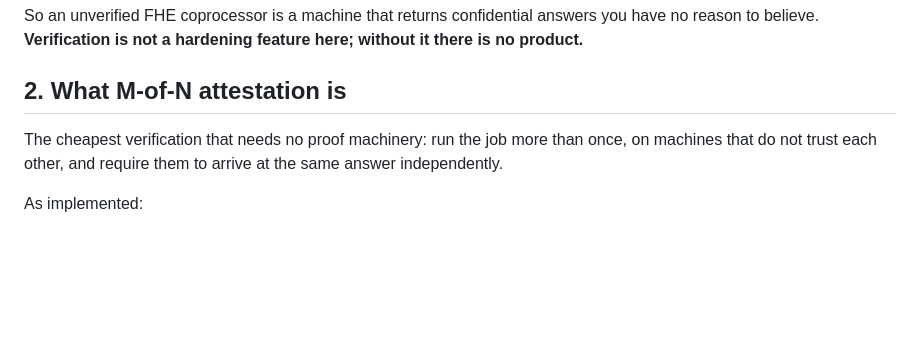
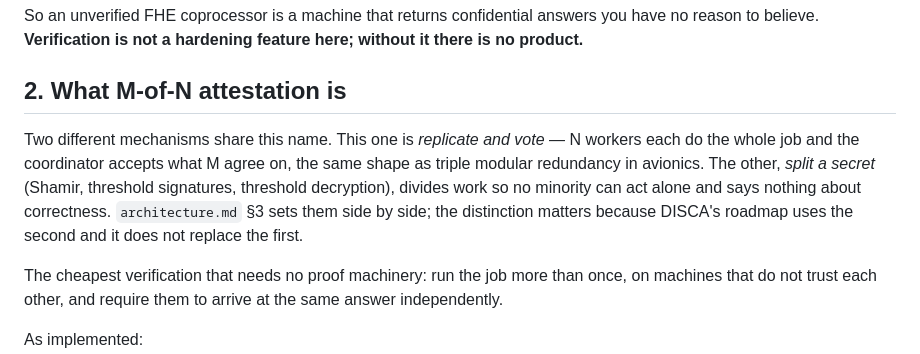
Before and after one commit to muse254/disca, a Markdown page: docs/attestation.md, the part around the change. GitHub-like rendering; blank space fills up the shorter version.

```diff
--- a/docs/attestation.md
+++ b/docs/attestation.md
@@ -36,6 +36,15 @@ you have no reason to believe. **Verification is not a hardening feature here;
 without it there is no product.**
 
 ## 2. What M-of-N attestation is
+
+Two different mechanisms share this name. This one is *replicate and vote* —
+N workers each do the whole job and the coordinator accepts what M agree on, the
+same shape as triple modular redundancy in avionics. The other, *split a secret*
+(Shamir, threshold signatures, threshold decryption), divides work so no minority
+can act alone and says nothing about correctness. `architecture.md` §3 sets them
+side by side; the distinction matters because DISCA's roadmap uses the second and
+it does not replace the first.
+
 
 The cheapest verification that needs no proof machinery: run the job more than
 once, on machines that do not trust each other, and require them to arrive at
```
Also changed, not shown: docs/architecture.md (+24 -0 lines).
